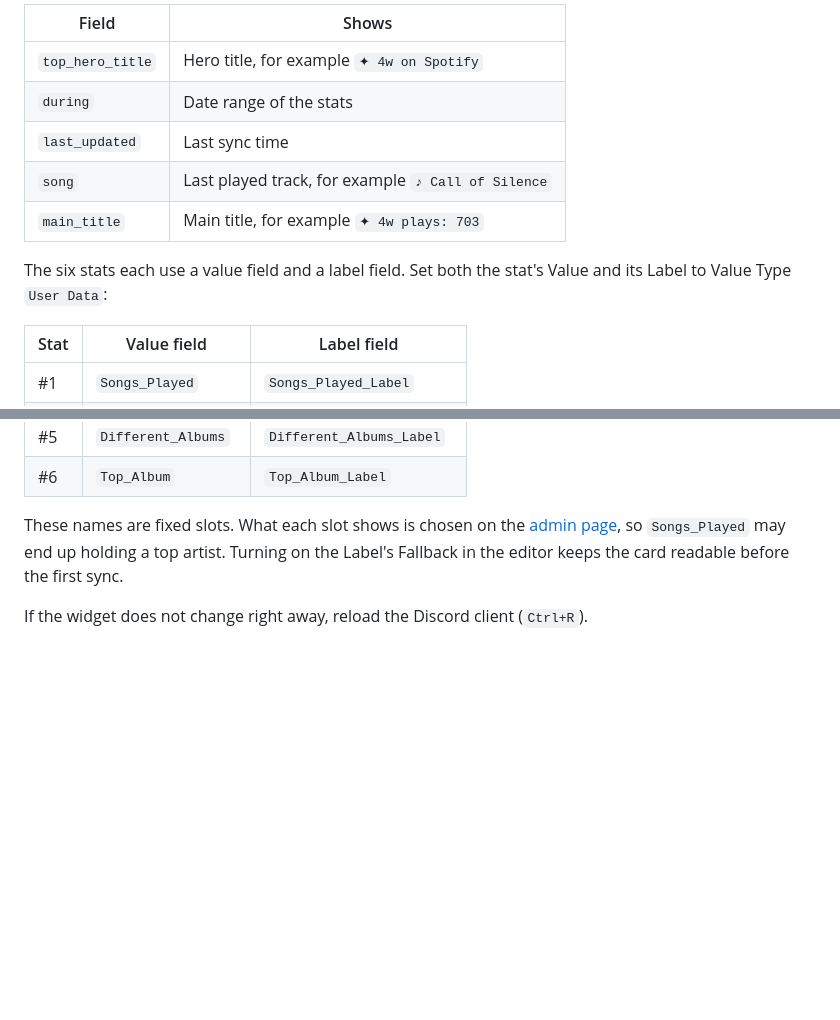
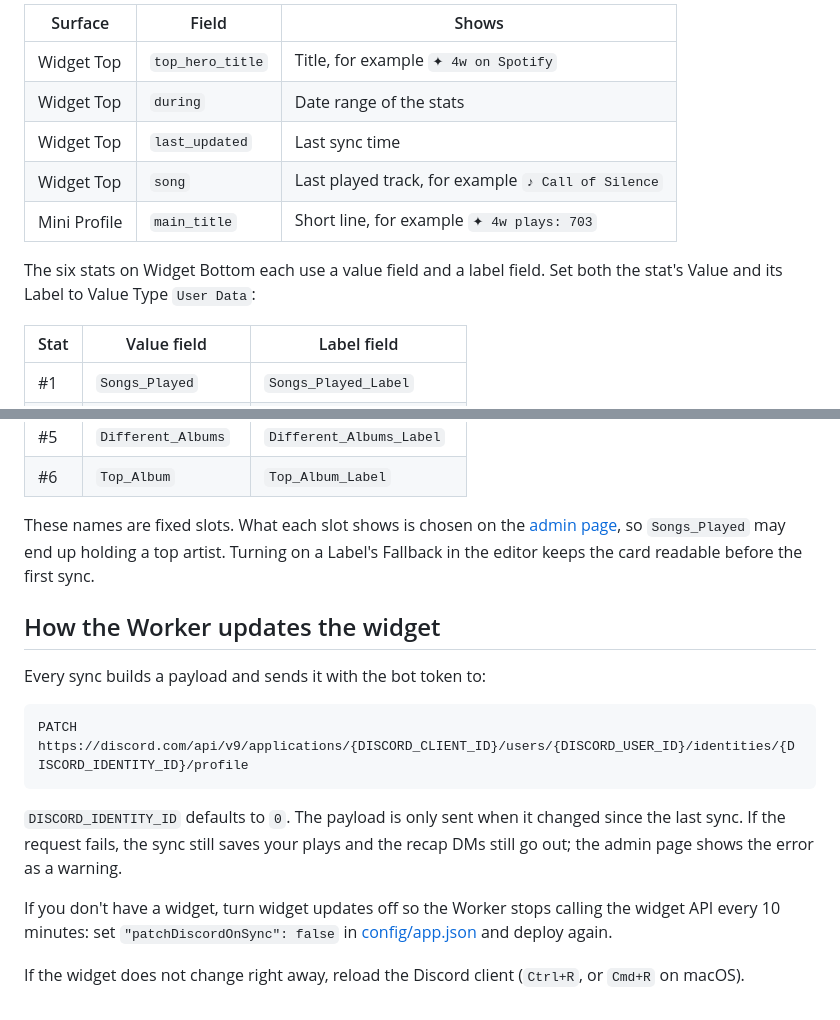
Before and after one commit to 956zs/spotify-discord-stats, a Markdown page: docs/discord-widget.md, 2 parts joined by grey strips. Drawn GitHub-style; blank space fills up the shorter version.

````diff
--- a/docs/discord-widget.md
+++ b/docs/discord-widget.md
@@ -40,14 +47,14 @@ In the widget editor, every field that shows live data uses Value Type
 
-| Field | Shows |
-| --- | --- |
-| `top_hero_title` | Hero title, for example `✦ 4w on Spotify` |
-| `during` | Date range of the stats |
-| `last_updated` | Last sync time |
-| `song` | Last played track, for example `♪ Call of Silence` |
-| `main_title` | Main title, for example `✦ 4w plays: 703` |
+| Surface | Field | Shows |
+| --- | --- | --- |
+| Widget Top | `top_hero_title` | Title, for example `✦ 4w on Spotify` |
+| Widget Top | `during` | Date range of the stats |
+| Widget Top | `last_updated` | Last sync time |
+| Widget Top | `song` | Last played track, for example `♪ Call of Silence` |
+| Mini Profile | `main_title` | Short line, for example `✦ 4w plays: 703` |
 
-The six stats each use a value field and a label field. Set both the stat's
-Value and its Label to Value Type `User Data`:
+The six stats on Widget Bottom each use a value field and a label field. Set
+both the stat's Value and its Label to Value Type `User Data`:
 
 | Stat | Value field | Label field |
 | --- | --- | --- |
@@ -60,8 +67,24 @@ Value and its Label to Value Type `User Data`:
 
 These names are fixed slots. What each slot shows is chosen on the
 [admin page](admin-page.md), so `Songs_Played` may end up holding a top artist.
-Turning on the Label's Fallback in the editor keeps the card readable before
-the first sync.
+Turning on a Label's Fallback in the editor keeps the card readable before the
+first sync.
+
+## How the Worker updates the widget
+
+Every sync builds a payload and sends it with the bot token to:
+
+```text
+PATCH https://discord.com/api/v9/applications/{DISCORD_CLIENT_ID}/users/{DISCORD_USER_ID}/identities/{DISCORD_IDENTITY_ID}/profile
+```
+
+`DISCORD_IDENTITY_ID` defaults to `0`. The payload is only sent when it changed
+since the last sync. If the request fails, the sync still saves your plays and
+the recap DMs still go out; the admin page shows the error as a warning.
+
+If you don't have a widget, turn widget updates off so the Worker stops calling
+the widget API every 10 minutes: set `"patchDiscordOnSync": false` in
+[config/app.json](../config/app.json) and deploy again.
 
 If the widget does not change right away, reload the Discord client
-(`Ctrl+R`).
+(`Ctrl+R`, or `Cmd+R` on macOS).
````
Also changed, not shown: other parts of docs/discord-widget.md (+24 -17 lines), docs/images/recap.png (added), docs/images/widget-editor.png (added), docs/images/widget.png (added), 1 other file.
